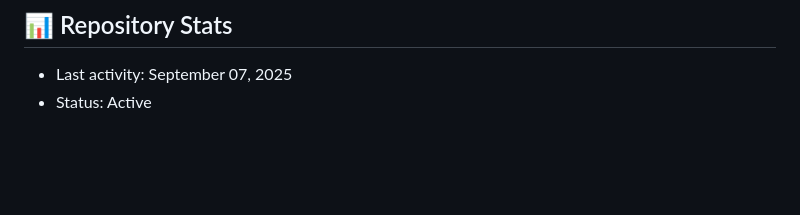
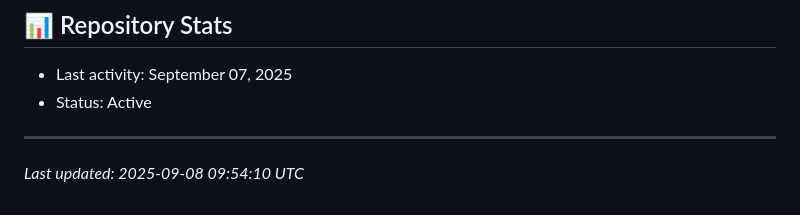
Before and after one commit to abhishekkcrs/Gestura, a Markdown page: README.md, the part around the change. Rendered like a GitHub page; blank space fills up the shorter version.

Commit message:
docs: Updated timestamp

```diff
--- a/README.md
+++ b/README.md
@@ -234,3 +234,7 @@ Current version: v2.3.7
 ## 📊 Repository Stats
 - Last activity: September 07, 2025
 - Status: Active
+
+
+---
+*Last updated: 2025-09-08 09:54:10 UTC*
```
